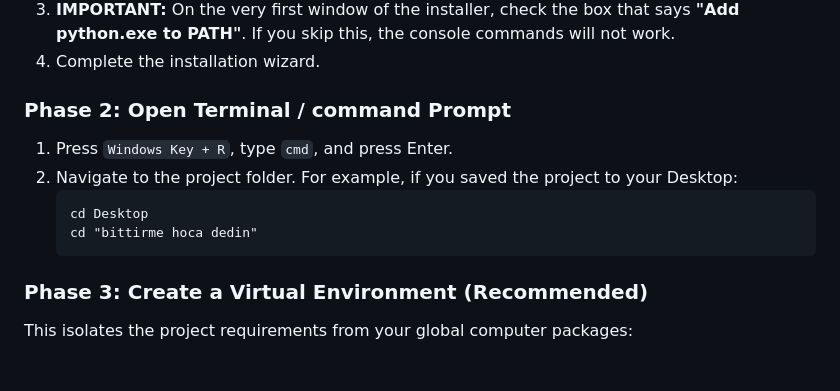
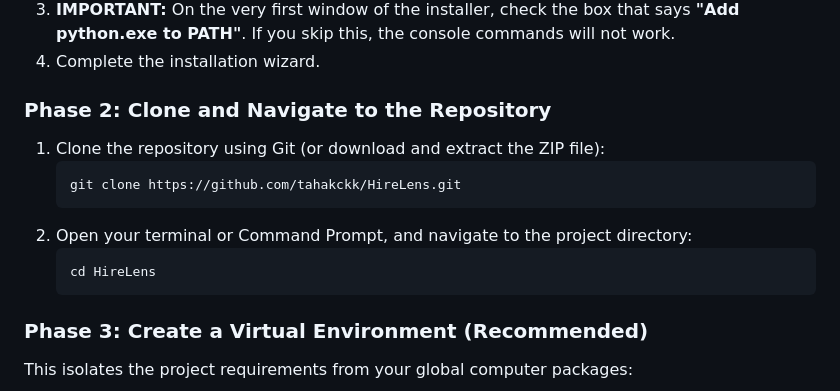
Before and after one commit to tahakckk/HireLens, a Markdown page: README.md, the part around the change. GitHub-like rendering; blank space fills up the shorter version.

Commit message:
docs: update installation guides with generic repository navigation

````diff
--- a/README.md
+++ b/README.md
@@ -122,12 +122,14 @@ This guide is designed to help anyone (even without technical programming experi
 3. **IMPORTANT:** On the very first window of the installer, check the box that says **"Add python.exe to PATH"**. If you skip this, the console commands will not work.
 4. Complete the installation wizard.
 
-### Phase 2: Open Terminal / command Prompt
-1. Press `Windows Key + R`, type `cmd`, and press Enter.
-2. Navigate to the project folder. For example, if you saved the project to your Desktop:
+### Phase 2: Clone and Navigate to the Repository
+1. Clone the repository using Git (or download and extract the ZIP file):
    ```cmd
-   cd Desktop
-   cd "bittirme hoca dedin"
+   git clone https://github.com/tahakckk/HireLens.git
+   ```
+2. Open your terminal or Command Prompt, and navigate to the project directory:
+   ```cmd
+   cd HireLens
    ```
 
 ### Phase 3: Create a Virtual Environment (Recommended)
````
Also changed, not shown: README_TR.md (+7 -5 lines).
